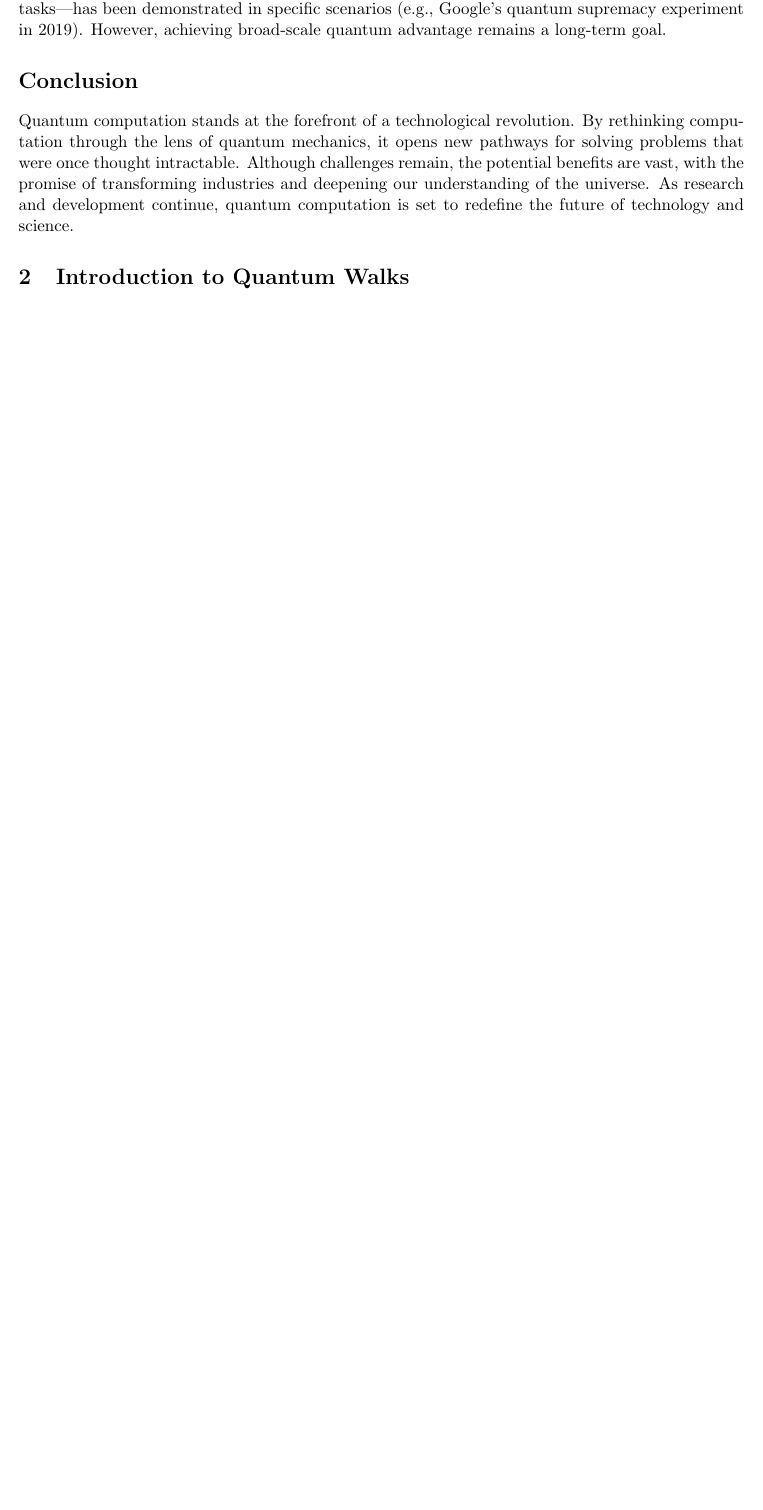
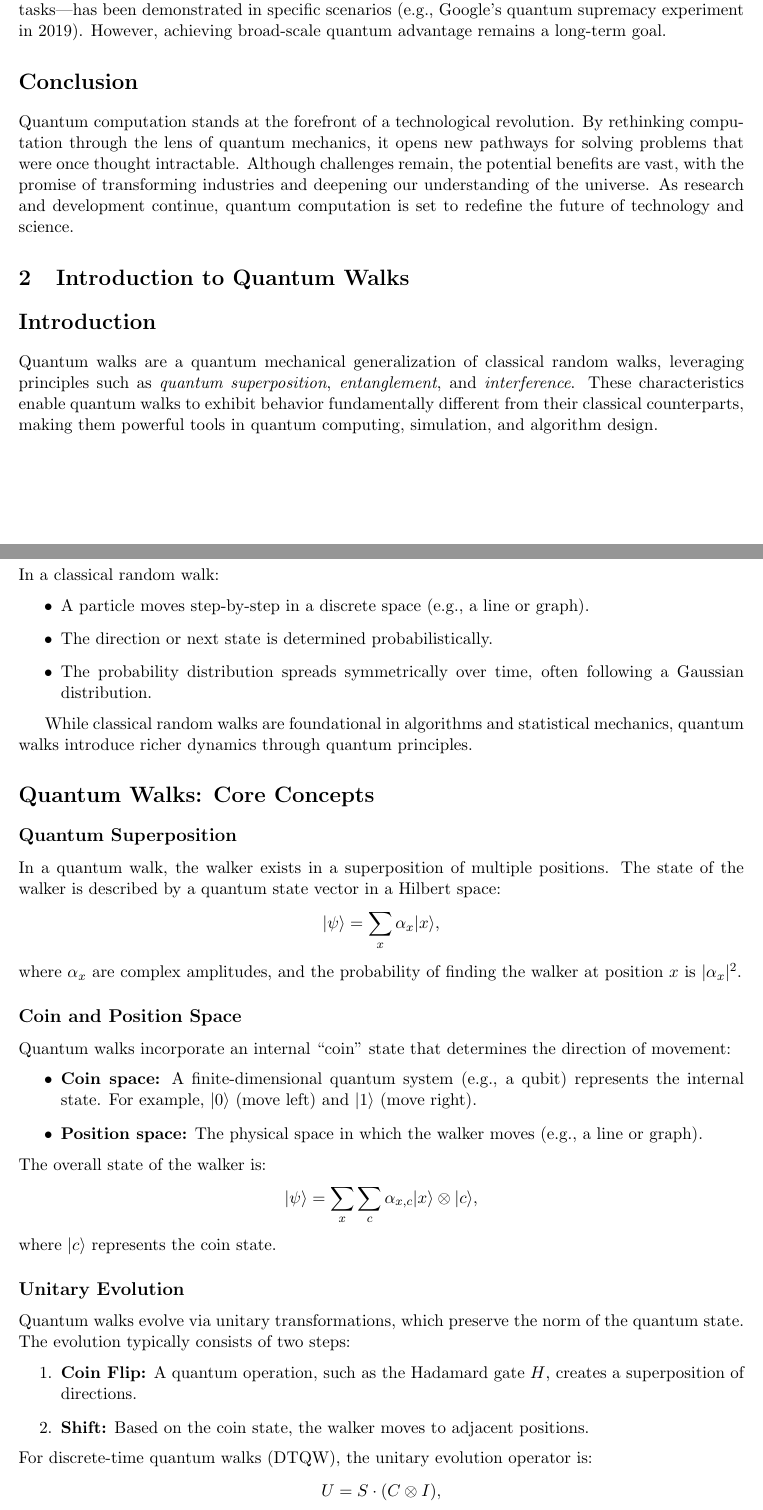
Before and after one commit to alimousavi1997/Thesis, a LaTeX document (main.tex): part of page 4 of 7 before the commit and two parts of pages 4 and 5 of 9 after it, the two joined at a grey line, cut so that both start at the same text, the shorter picture padded with empty space. Compiled offline with pdfLaTeX.

Commit message:
new commit

```diff
--- a/main.tex
+++ b/main.tex
@@ -142,3 +142,46 @@ Quantum computation stands at the forefront of a technological revolution. By re
 \section{Introduction to Quantum Walks}
 
 
+\section*{Introduction}
+Quantum walks are a quantum mechanical generalization of classical random walks, leveraging principles such as \textit{quantum superposition}, \textit{entanglement}, and \textit{interference}. These characteristics enable quantum walks to exhibit behavior fundamentally different from their classical counterparts, making them powerful tools in quantum computing, simulation, and algorithm design.
+
+\section*{Classical Random Walks: A Precursor}
+In a classical random walk:
+\begin{itemize}
+    \item A particle moves step-by-step in a discrete space (e.g., a line or graph).
+    \item The direction or next state is determined probabilistically.
+    \item The probability distribution spreads symmetrically over time, often following a Gaussian distribution.
+\end{itemize}
+
+While classical random walks are foundational in algorithms and statistical mechanics, quantum walks introduce richer dynamics through quantum principles.
+
+\section*{Quantum Walks: Core Concepts}
+
+\subsection*{Quantum Superposition}
+In a quantum walk, the walker exists in a superposition of multiple positions. The state of the walker is described by a quantum state vector in a Hilbert space:
+\[
+|\psi\rangle = \sum_{x} \alpha_x |x\rangle,
+\]
+where $\alpha_x$ are complex amplitudes, and the probability of finding the walker at position $x$ is $|\alpha_x|^2$.
+
+\subsection*{Coin and Position Space}
+Quantum walks incorporate an internal ``coin" state that determines the direction of movement:
+\begin{itemize}
+    \item \textbf{Coin space:} A finite-dimensional quantum system (e.g., a qubit) represents the internal state. For example, $|0\rangle$ (move left) and $|1\rangle$ (move right).
+    \item \textbf{Position space:} The physical space in which the walker moves (e.g., a line or graph).
+\end{itemize}
+The overall state of the walker is:
+\[
+|\psi\rangle = \sum_{x} \sum_{c} \alpha_{x,c} |x\rangle \otimes |c\rangle,
+\]
+where $|c\rangle$ represents the coin state.
+
+\subsection*{Unitary Evolution}
+Quantum walks evolve via unitary transformations, which preserve the norm of the quantum state. The evolution typically consists of two steps:
+\begin{enumerate}
+    \item \textbf{Coin Flip:} A quantum operation, such as the Hadamard gate $H$, creates a superposition of directions.
+    \item \textbf{Shift:} Based on the coin state, the walker moves to adjacent positions.
+\end{enumerate}
+For discrete-time quantum walks (DTQW), the unitary evolution operator is:
+\[
+U = S \cdot (C \otimes I),
```
Also changed, not shown: main.pdf, main.tex (74 more changed lines).
